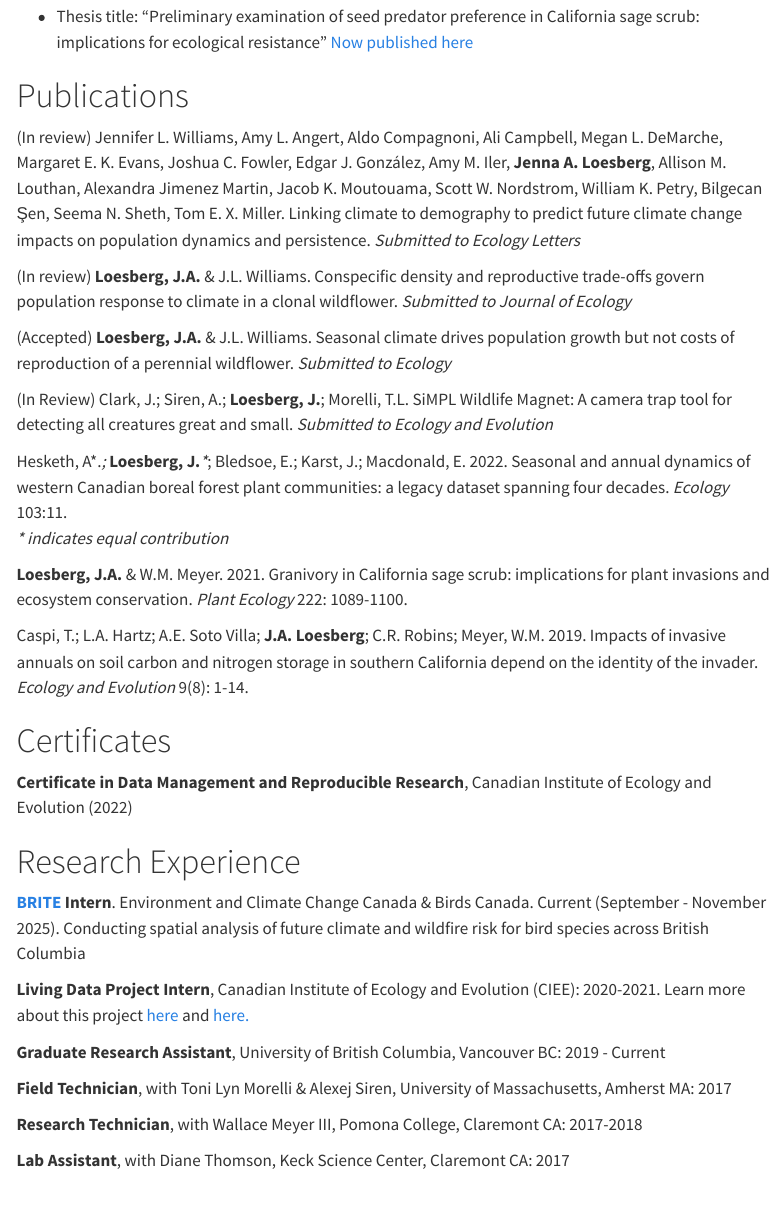
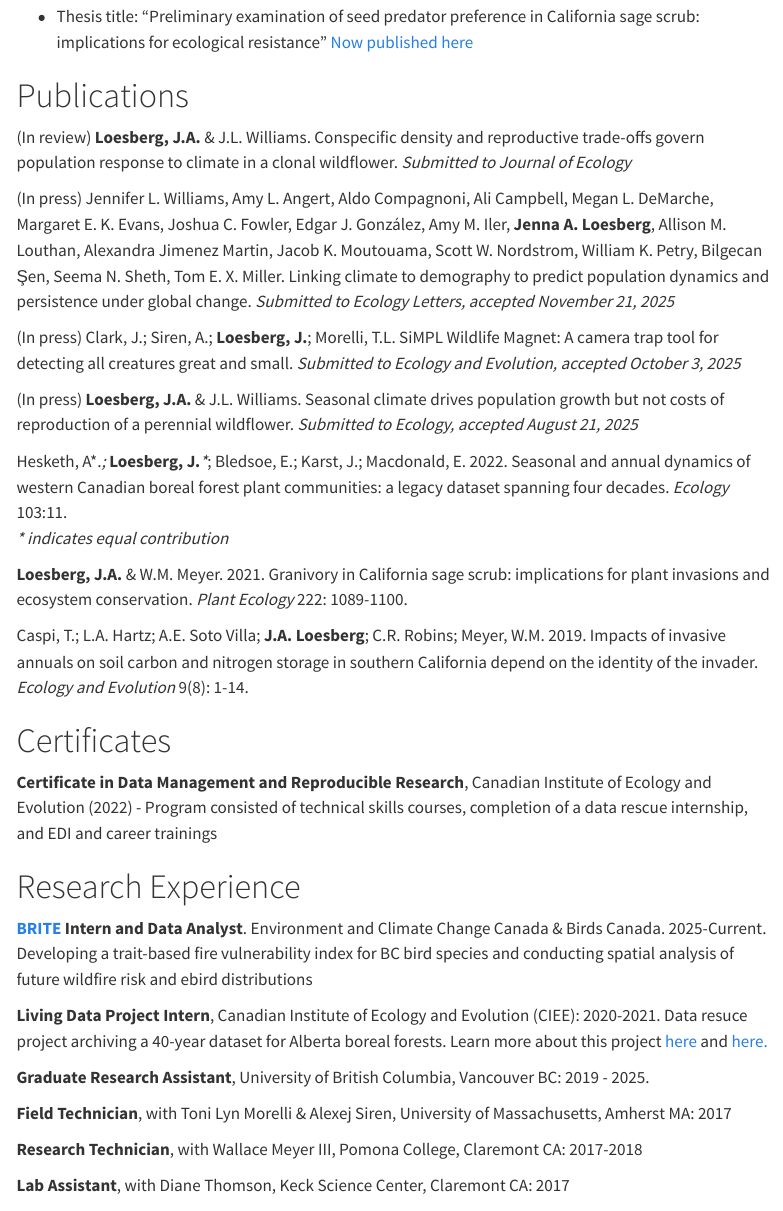
Before and after one commit to jloesberg/jloesberg.github.io, a Quarto document (cv.qmd): the page in a window 1100 px wide, from 360 px down. Rendered offline with R 4.5, knitr and Pandoc in place of Quarto, with nearby package versions; menus at the side of the page are left out.

Commit message:
updated cv

```diff
--- a/cv.qmd
+++ b/cv.qmd
@@ -18,13 +18,13 @@ title: "Curriculum Vitae"
 
 # Publications
 
-(In review) Jennifer L. Williams, Amy L. Angert, Aldo Compagnoni, Ali Campbell, Megan L. DeMarche, Margaret E. K. Evans, Joshua C. Fowler, Edgar J. González, Amy M. Iler, **Jenna A. Loesberg**, Allison M. Louthan, Alexandra Jimenez Martin, Jacob K. Moutouama, Scott W. Nordstrom, William K. Petry, Bilgecan Şen, Seema N. Sheth, Tom E. X. Miller. Linking climate to demography to predict future climate change impacts on population dynamics and persistence. *Submitted to Ecology Letters*
-
 (In review) **Loesberg, J.A.** & J.L. Williams. Conspecific density and reproductive trade-offs govern population response to climate in a clonal wildflower. *Submitted to Journal of Ecology*
 
-(Accepted) **Loesberg, J.A.** & J.L. Williams. Seasonal climate drives population growth but not costs of reproduction of a perennial wildflower. *Submitted to Ecology*
+(In press) Jennifer L. Williams, Amy L. Angert, Aldo Compagnoni, Ali Campbell, Megan L. DeMarche, Margaret E. K. Evans, Joshua C. Fowler, Edgar J. González, Amy M. Iler, **Jenna A. Loesberg**, Allison M. Louthan, Alexandra Jimenez Martin, Jacob K. Moutouama, Scott W. Nordstrom, William K. Petry, Bilgecan Şen, Seema N. Sheth, Tom E. X. Miller. Linking climate to demography to predict population dynamics and persistence under global change. *Submitted to Ecology Letters, accepted November 21, 2025*
 
-(In Review) Clark, J.; Siren, A.; **Loesberg, J.**; Morelli, T.L. SiMPL Wildlife Magnet: A camera trap tool for detecting all creatures great and small. *Submitted to Ecology and Evolution*
+(In press) Clark, J.; Siren, A.; **Loesberg, J.**; Morelli, T.L. SiMPL Wildlife Magnet: A camera trap tool for detecting all creatures great and small. *Submitted to Ecology and Evolution, accepted October 3, 2025*
+
+(In press) **Loesberg, J.A.** & J.L. Williams. Seasonal climate drives population growth but not costs of reproduction of a perennial wildflower. *Submitted to Ecology, accepted August 21, 2025*
 
 Hesketh, A\*.*;* **Loesberg, J.***\**; Bledsoe, E.; Karst, J.; Macdonald, E. 2022. Seasonal and annual dynamics of western Canadian boreal forest plant communities: a legacy dataset spanning four decades. *Ecology* 103:11.\
 *\* indicates equal contribution*
@@ -35,15 +35,15 @@ Caspi, T.; L.A. Hartz; A.E. Soto Villa; **J.A. Loesberg**; C.R. Robins; Meyer, W
 
 # Certificates
 
-**Certificate in Data Management and Reproducible Research**, Canadian Institute of Ecology and Evolution (2022)
+**Certificate in Data Management and Reproducible Research**, Canadian Institute of Ecology and Evolution (2022) - Program consisted of technical skills courses, completion of a data rescue internship, and EDI and career trainings
 
 # Research Experience
 
-[**BRITE**](https://biodiversity.ubc.ca/training-and-award-opportunities/brite) **Intern**. Environment and Climate Change Canada & Birds Canada. Current (September - November 2025). Conducting spatial analysis of future climate and wildfire risk for bird species across British Columbia
+[**BRITE**](https://biodiversity.ubc.ca/training-and-award-opportunities/brite) **Intern and Data Analyst**. Environment and Climate Change Canada & Birds Canada. 2025-Current. Developing a trait-based fire vulnerability index for BC bird species and conducting spatial analysis of future wildfire risk and ebird distributions
 
-**Living Data Project Intern**, Canadian Institute of Ecology and Evolution (CIEE): 2020-2021. Learn more about this project [here](https://www.ciee-icee.ca/ldp-stories/the-seasonal-and-annual-dynamics-of-canadian-boreal-forests) and [here.](https://pubmed.ncbi.nlm.nih.gov/35796420/)
+**Living Data Project Intern**, Canadian Institute of Ecology and Evolution (CIEE): 2020-2021. Data resuce project archiving a 40-year dataset for Alberta boreal forests. Learn more about this project [here](https://www.ciee-icee.ca/ldp-stories/the-seasonal-and-annual-dynamics-of-canadian-boreal-forests) and [here.](https://pubmed.ncbi.nlm.nih.gov/35796420/)
 
-**Graduate Research Assistant**, University of British Columbia, Vancouver BC: 2019 - Current
+**Graduate Research Assistant**, University of British Columbia, Vancouver BC: 2019 - 2025.
 
 **Field Technician**, with Toni Lyn Morelli & Alexej Siren, University of Massachusetts, Amherst MA: 2017
 
```
Also changed, not shown: index.qmd (+1 -1 lines), publications.qmd (+4 -4 lines), docs/search.json, 4 other files.
